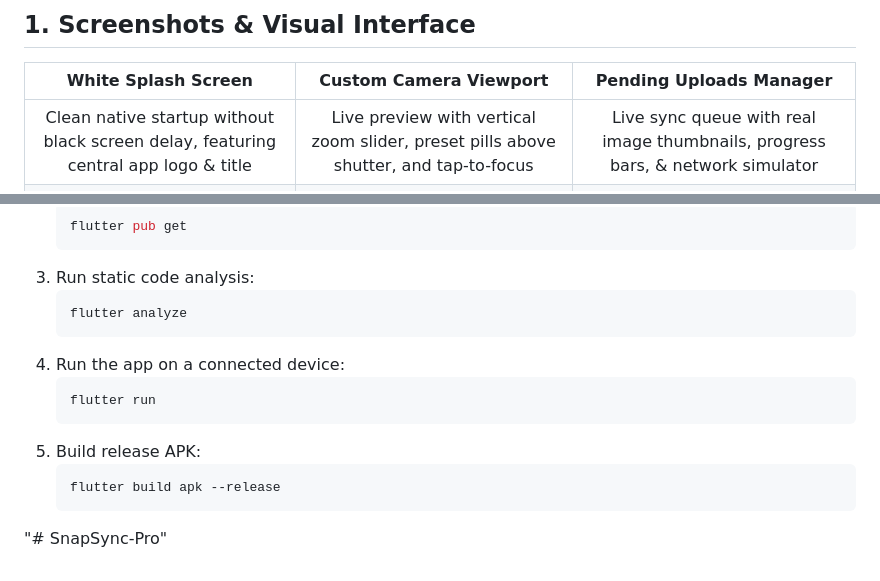
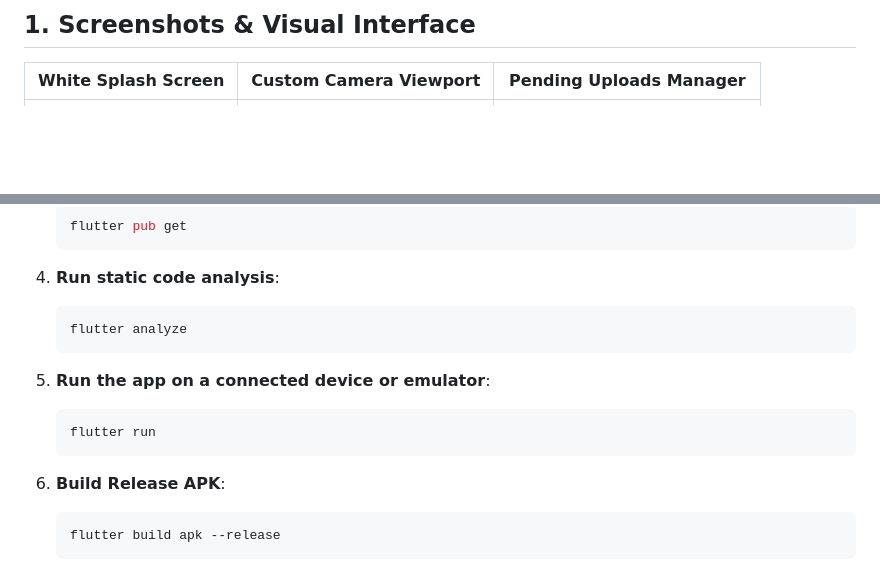
Before and after one commit to mhshobuj/SnapSync-Pro, a Markdown page: README.md, 2 parts joined by grey strips. Drawn GitHub-style; blank space fills up the shorter version.

````diff
--- a/README.md
+++ b/README.md
@@ -8,7 +8,6 @@
 
 | White Splash Screen | Custom Camera Viewport | Pending Uploads Manager |
 |:---:|:---:|:---:|
-| Clean native startup without black screen delay, featuring central app logo & title | Live preview with vertical zoom slider, preset pills above shutter, and tap-to-focus | Live sync queue with real image thumbnails, progress bars, & network simulator |
 | <img src="assets/screenshots/camera_preview.png" width="240"/> | <img src="assets/screenshots/camera_preview.png" width="240"/> | <img src="assets/screenshots/upload_manager.png" width="240"/> |
 
 ---
@@ -104,16 +100,18 @@ Generative AI (Antigravity AI Pair-Programmer) was utilized to accelerate archit
    ```bash
    flutter pub get
    ```
-3. Run static code analysis:
+
+4. **Run static code analysis**:
    ```bash
    flutter analyze
    ```
-4. Run the app on a connected device:
+
+5. **Run the app on a connected device or emulator**:
    ```bash
    flutter run
    ```
-5. Build release APK:
+
+6. **Build Release APK**:
    ```bash
    flutter build apk --release
    ```
-"# SnapSync-Pro"
````
Also changed, not shown: other parts of README.md (+18 -21 lines).
